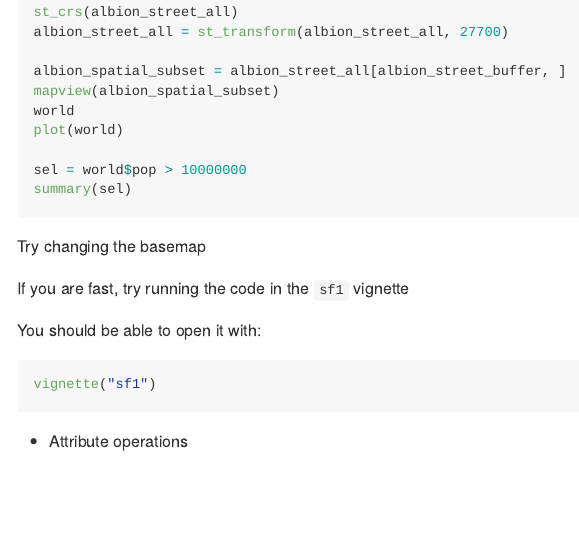
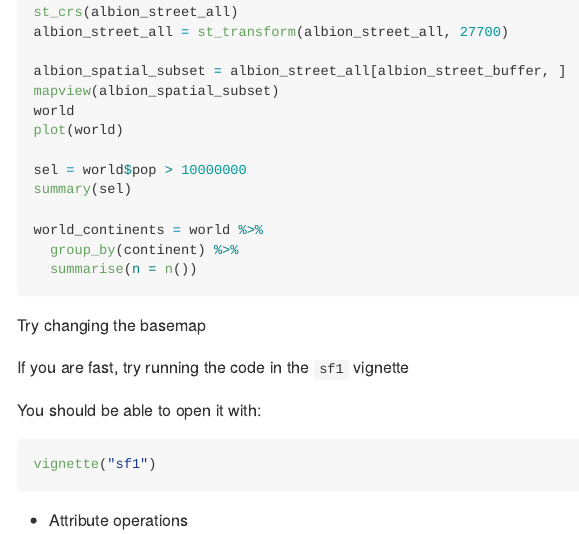
Before and after one commit to geocompx/geocompkg, an R Markdown document (courses/2-day-course.Rmd): the page in a window 1100 px wide, from 5400 px down. The pictures show the output file courses/2-day-course.md that the author committed with the source, drawn offline in the style of GitHub.

Commit message:
Update course materials

````diff
--- a/courses/2-day-course.Rmd
+++ b/courses/2-day-course.Rmd
@@ -382,6 +382,10 @@ plot(world)
 
 sel = world$pop > 10000000
 summary(sel)
+
+world_continents = world %>%
+  group_by(continent) %>%
+  summarise(n = n())
 ```
 
 Try changing the basemap
````
Also changed, not shown: courses/2-day-course.md.
